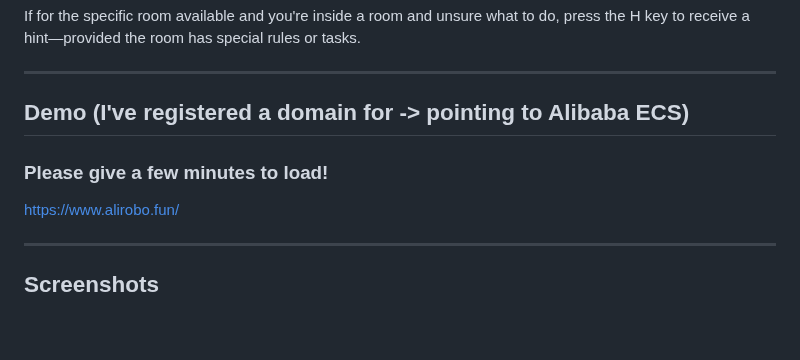
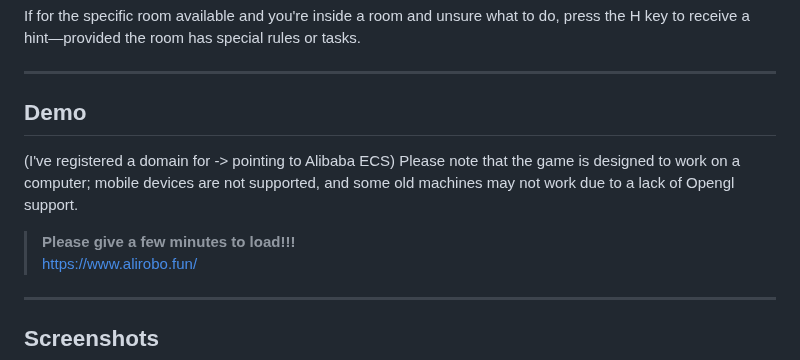
Before and after one commit to olbrichattila/alirobo, a Markdown page: README.md, the part around one of its changes. Drawn GitHub-style; blank space fills up the shorter version.

```diff
--- a/README.md
+++ b/README.md
@@ -28,8 +28,11 @@ If for the specific room available and you're inside a room and unsure what to d
 
 ---
 
-## Demo (I've registered a domain for -> pointing to Alibaba ECS)
-### Please give a few minutes to load!
+## Demo
+(I've registered a domain for -> pointing to Alibaba ECS)
+Please note that the game is designed to work on a computer; mobile devices are not supported, and some old machines may not work due to a lack of Opengl support.
+
+> **Please give a few minutes to load!!!**
 [https://www.alirobo.fun/](https://www.alirobo.fun/)
 
 
```
Also changed, not shown: other parts of README.md (+1 -2 lines).
